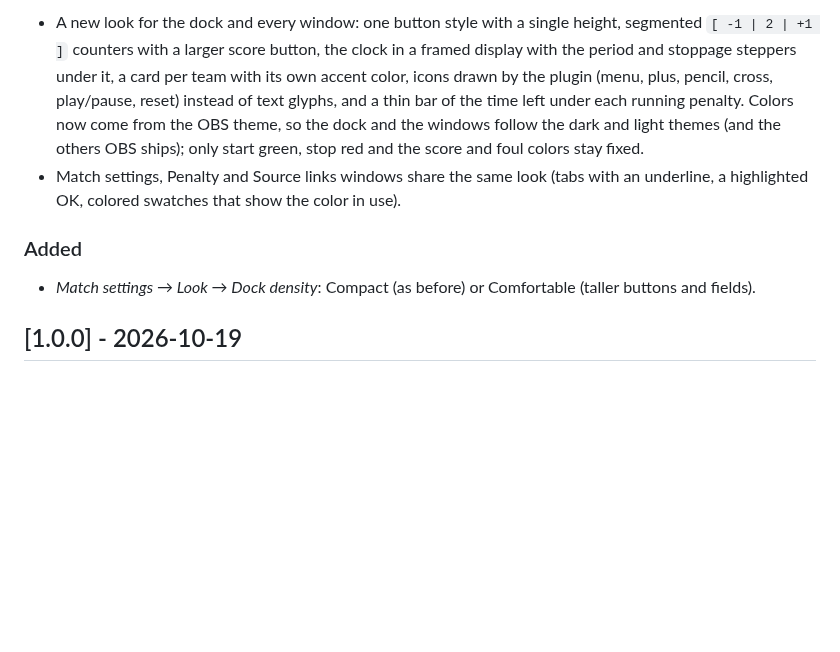
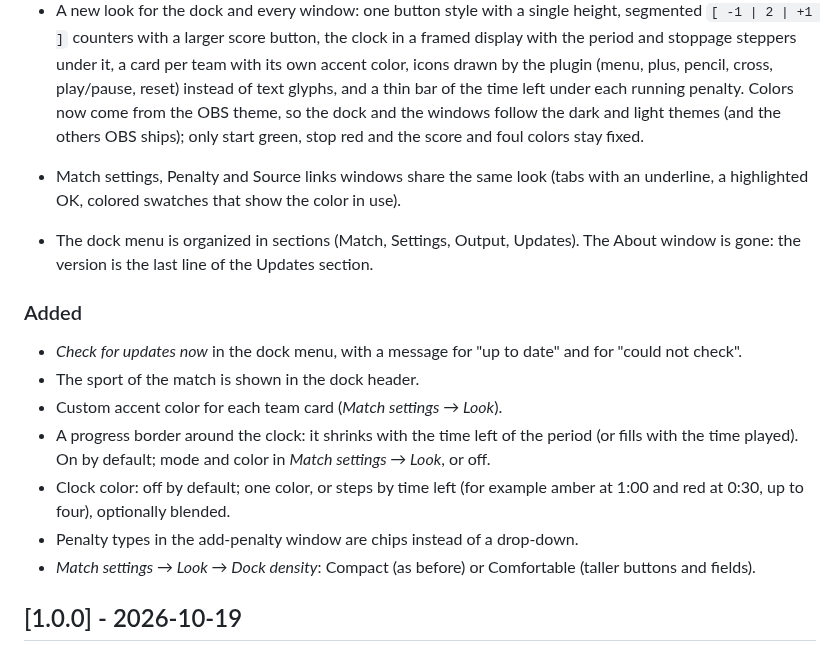
Before and after one commit to angeloruggieridj/obs-scoreboard, a Markdown page: CHANGELOG.md, the part around the change. Rendered like a GitHub page; blank space fills up the shorter version.

```diff
--- a/CHANGELOG.md
+++ b/CHANGELOG.md
@@ -12,8 +12,16 @@ this project adheres to [Semantic Versioning](https://semver.org/spec/v2.0.0.htm
 - A new look for the dock and every window: one button style with a single height, segmented `[ -1 | 2 | +1 ]` counters with a larger score button, the clock in a framed display with the period and stoppage steppers under it, a card per team with its own accent color, icons drawn by the plugin (menu, plus, pencil, cross, play/pause, reset) instead of text glyphs, and a thin bar of the time left under each running penalty. Colors now come from the OBS theme, so the dock and the windows follow the dark and light themes (and the others OBS ships); only start green, stop red and the score and foul colors stay fixed.
 - Match settings, Penalty and Source links windows share the same look (tabs with an underline, a highlighted OK, colored swatches that show the color in use).
 
+- The dock menu is organized in sections (Match, Settings, Output, Updates). The About window is gone: the version is the last line of the Updates section.
+
 ### Added
 
+- *Check for updates now* in the dock menu, with a message for "up to date" and for "could not check".
+- The sport of the match is shown in the dock header.
+- Custom accent color for each team card (*Match settings → Look*).
+- A progress border around the clock: it shrinks with the time left of the period (or fills with the time played). On by default; mode and color in *Match settings → Look*, or off.
+- Clock color: off by default; one color, or steps by time left (for example amber at 1:00 and red at 0:30, up to four), optionally blended.
+- Penalty types in the add-penalty window are chips instead of a drop-down.
 - *Match settings → Look → Dock density*: Compact (as before) or Comfortable (taller buttons and fields).
 
 ## [1.0.0] - 2026-10-19
```
Also changed, not shown: README.md (+25 -6 lines), docs/images/dock-custom.png (added), docs/images/dock-hockey.png, docs/images/dock-soccer-light.png.
